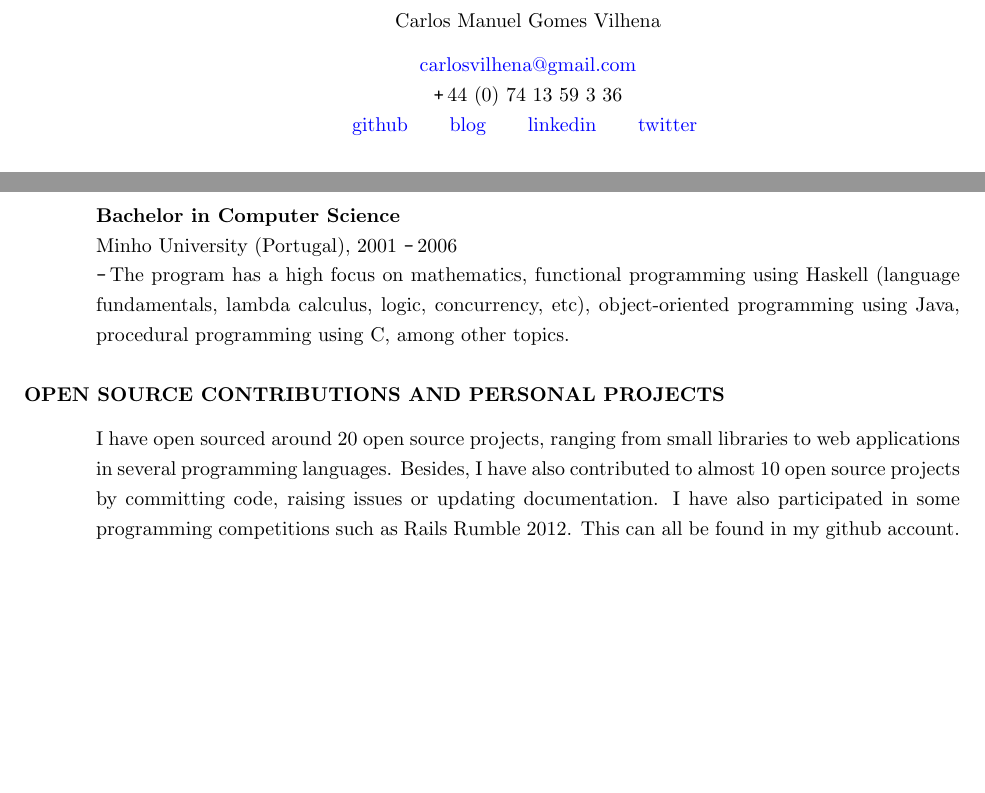
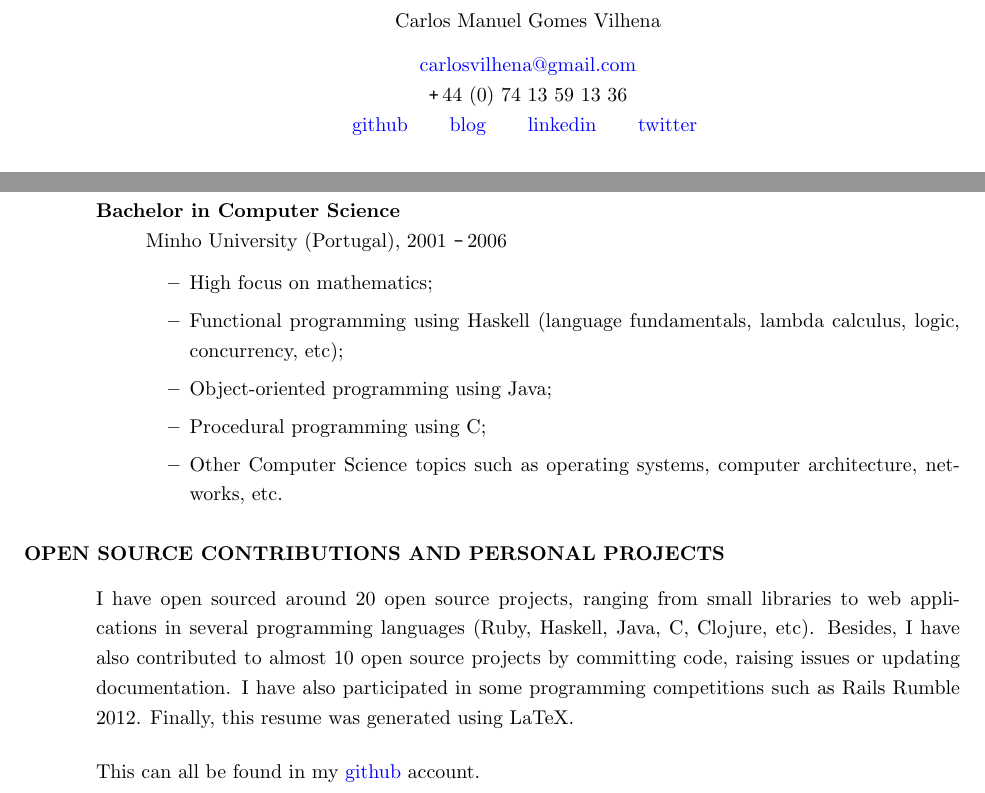
Before and after one commit to carvil/resume, a LaTeX CV (resume.tex): two parts of pages 1 and 3 of 3, joined at a grey line, cut so that both start at the same text, the shorter picture padded with empty space. Compiled offline with pdfLaTeX.

Commit message:
follow the resume's standards in the education section, add link to github and fix phone number

```diff
--- a/resume.tex
+++ b/resume.tex
@@ -27,7 +27,7 @@
 \centerline{Carlos Manuel Gomes Vilhena}
 \vspace{0.1in}
 \centerline{\href{mailto:carlosvilhena@gmail.com}{carlosvilhena@gmail.com}}
-\centerline{\Plus 44 (0) 74 13 59 3 36}
+\centerline{\Plus 44 (0) 74 13 59 13 36}
 \centerline{\href{http://github.com/carvil}{github} \hspace{0.5 cm}
 \href{http://carvil.github.com/}{blog}  \hspace{0.5 cm}
 \href{http://www.linkedin.com/in/carlosvilhena}{linkedin}  \hspace{0.5 cm}
@@ -122,13 +125,23 @@ During my employment, I worked with JavaScript (ext-js), HTML, CSS, Oxygen, Ecli
+    \end{itemize}
 
-    {\bf Bachelor in Computer Science}\\
-    Minho University (Portugal), 2001 \Minus 2006\\
-    \Minus The program has a high focus on mathematics, functional programming using Haskell (language fundamentals, lambda calculus, logic, concurrency, etc), object-oriented programming using Java, procedural programming using C, among other topics.
-
+    {\bf Bachelor in Computer Science}
+    \begin{itemize}
+      \item[] Minho University (Portugal), 2001 \Minus 2006
+      \begin{itemize}
+        \item High focus on mathematics;
+        \item Functional programming using Haskell (language fundamentals, lambda calculus, logic, concurrency, etc);
+        \item Object-oriented programming using Java;
+        \item Procedural programming using C;
+        \item Other Computer Science topics such as operating systems, computer architecture, networks, etc.
+      \end{itemize}
+    \end{itemize}
 
 \section{OPEN SOURCE CONTRIBUTIONS AND PERSONAL PROJECTS}
 \vspace{0.1in}
 
-    I have open sourced around 20 open source projects, ranging from small libraries to web applications in several programming languages. Besides, I have also contributed to almost 10 open source projects by committing code, raising issues or updating documentation. I have also participated in some programming competitions such as Rails Rumble 2012. This can all be found in my github account.
+    I have open sourced around 20 open source projects, ranging from small libraries to web applications in several programming languages (Ruby, Haskell, Java, C, Clojure, etc). Besides, I have also contributed to almost 10 open source projects by committing code, raising issues or updating documentation. I have also participated in some programming competitions such as Rails Rumble 2012. Finally, this resume was generated using LaTeX.
+
+    This can all be found in my \href{http://github.com/carvil}{github} account.
 
 \end{resume}
 \end{document}
```
Also changed, not shown: resume.tex (13 more changed lines).
